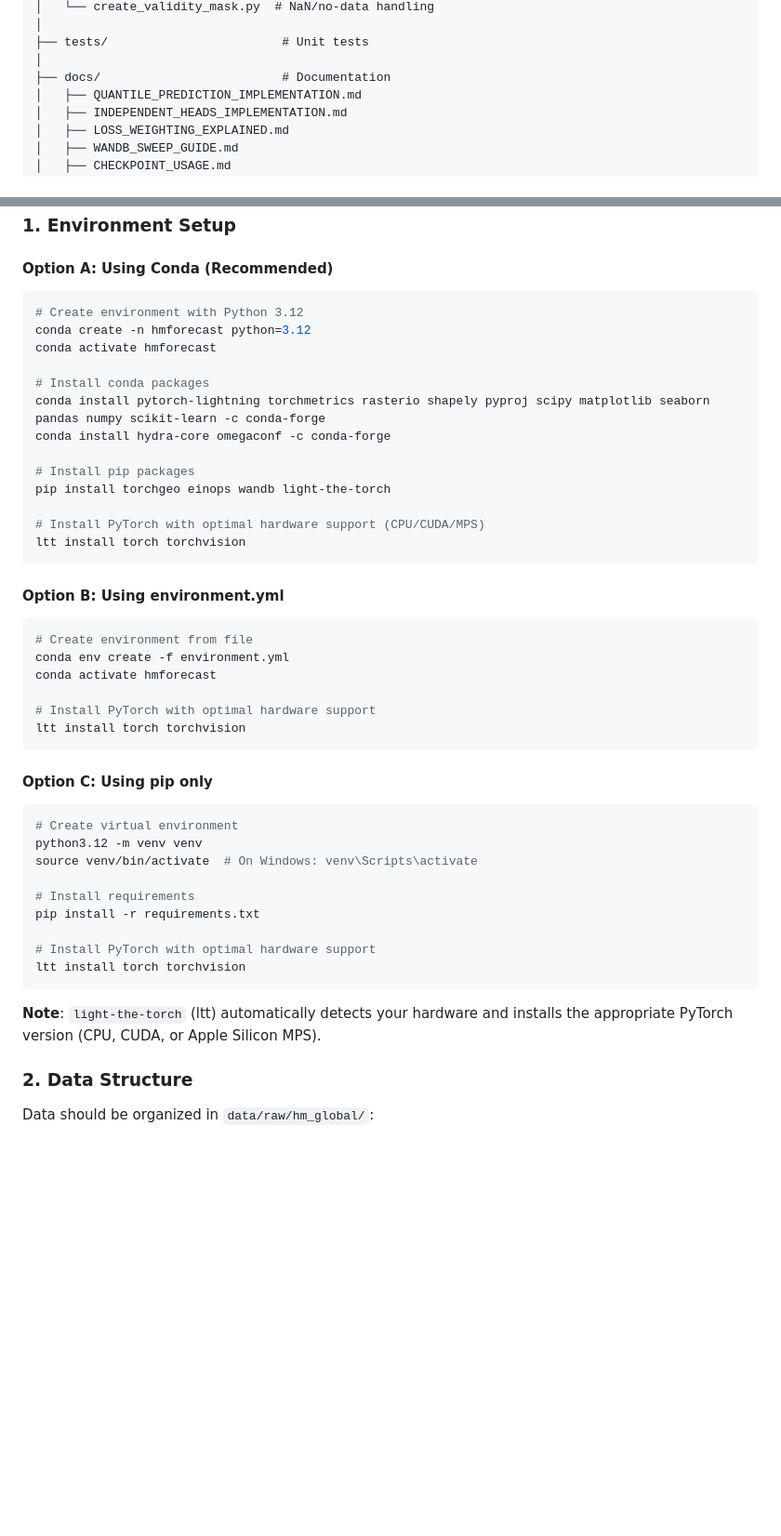
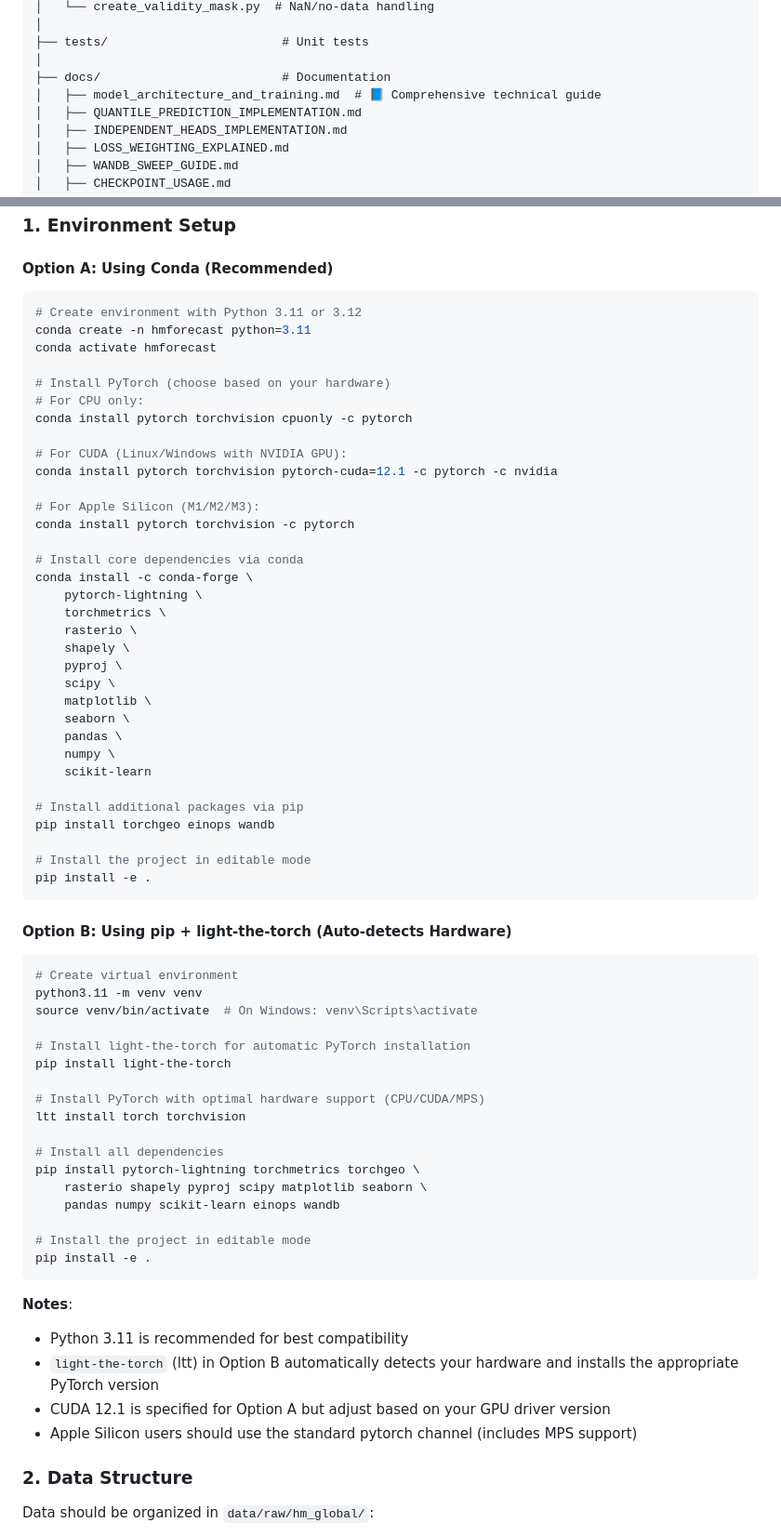
Before and after one commit to GMoncrieff/spatio-temporal, a Markdown page: README.md, 2 parts joined by grey strips. Shown: that part at 93% size. GitHub-like rendering; blank space fills up the shorter version.

Commit message:
Add comprehensive technical documentation and update setup instructions

````diff
--- a/README.md
+++ b/README.md
@@ -51,6 +66,7 @@ spatio_temporal/
 ├── tests/                        # Unit tests
 │
 ├── docs/                         # Documentation
+│   ├── model_architecture_and_training.md  # 📘 Comprehensive technical guide
 │   ├── QUANTILE_PREDICTION_IMPLEMENTATION.md
 │   ├── INDEPENDENT_HEADS_IMPLEMENTATION.md
 │   ├── LOSS_WEIGHTING_EXPLAINED.md
@@ -71,47 +87,68 @@ spatio_temporal/
 #### Option A: Using Conda (Recommended)
 
 ```bash
-# Create environment with Python 3.12
-conda create -n hmforecast python=3.12
+# Create environment with Python 3.11 or 3.12
+conda create -n hmforecast python=3.11
 conda activate hmforecast
 
-# Install conda packages
-conda install pytorch-lightning torchmetrics rasterio shapely pyproj scipy matplotlib seaborn pandas numpy scikit-learn -c conda-forge
-conda install hydra-core omegaconf -c conda-forge
+# Install PyTorch (choose based on your hardware)
+# For CPU only:
+conda install pytorch torchvision cpuonly -c pytorch
 
-# Install pip packages
-pip install torchgeo einops wandb light-the-torch
+# For CUDA (Linux/Windows with NVIDIA GPU):
+conda install pytorch torchvision pytorch-cuda=12.1 -c pytorch -c nvidia
+
+# For Apple Silicon (M1/M2/M3):
+conda install pytorch torchvision -c pytorch
+
+# Install core dependencies via conda
+conda install -c conda-forge \
+    pytorch-lightning \
+    torchmetrics \
+    rasterio \
+    shapely \
+    pyproj \
+    scipy \
+    matplotlib \
+    seaborn \
+    pandas \
+    numpy \
+    scikit-learn
+
+# Install additional packages via pip
+pip install torchgeo einops wandb
+
+# Install the project in editable mode
+pip install -e .
+```
+
+#### Option B: Using pip + light-the-torch (Auto-detects Hardware)
+
+```bash
+# Create virtual environment
+python3.11 -m venv venv
+source venv/bin/activate  # On Windows: venv\Scripts\activate
+
+# Install light-the-torch for automatic PyTorch installation
+pip install light-the-torch
 
 # Install PyTorch with optimal hardware support (CPU/CUDA/MPS)
 ltt install torch torchvision
+
+# Install all dependencies
+pip install pytorch-lightning torchmetrics torchgeo \
+    rasterio shapely pyproj scipy matplotlib seaborn \
+    pandas numpy scikit-learn einops wandb
+
+# Install the project in editable mode
+pip install -e .
 ```
 
-#### Option B: Using environment.yml
-
-```bash
-# Create environment from file
-conda env create -f environment.yml
-conda activate hmforecast
-
-# Install PyTorch with optimal hardware support
-ltt install torch torchvision
-```
-
-#### Option C: Using pip only
-
-```bash
-# Create virtual environment
-python3.12 -m venv venv
-source venv/bin/activate  # On Windows: venv\Scripts\activate
-
-# Install requirements
-pip install -r requirements.txt
-
-# Install PyTorch with optimal hardware support
-ltt install torch torchvision
-```
-
-**Note**: `light-the-torch` (ltt) automatically detects your hardware and installs the appropriate PyTorch version (CPU, CUDA, or Apple Silicon MPS).
+**Notes**:
+- Python 3.11 is recommended for best compatibility
+- `light-the-torch` (ltt) in Option B automatically detects your hardware and installs the appropriate PyTorch version
+- CUDA 12.1 is specified for Option A but adjust based on your GPU driver version
+- Apple Silicon users should use the standard pytorch channel (includes MPS support)
 
 ### 2. Data Structure
 
````
Also changed, not shown: other parts of README.md (+15 -0 lines).
